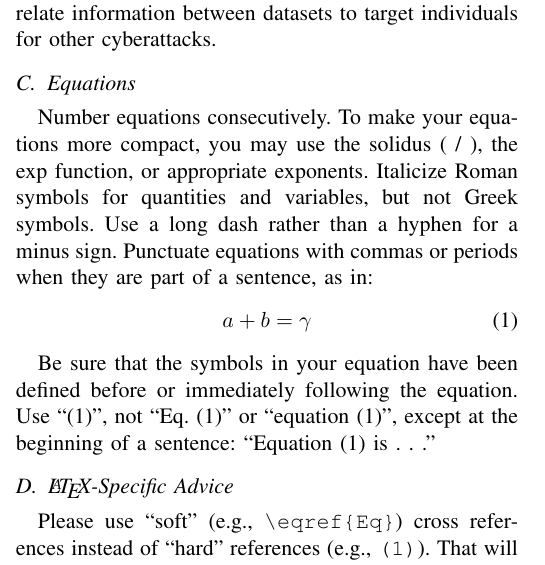
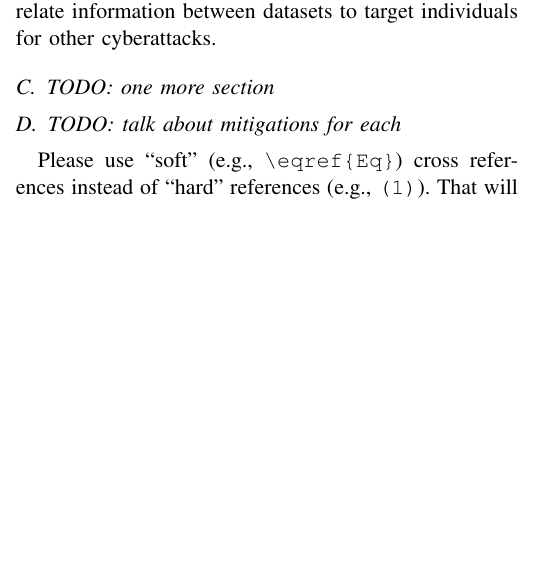
Before and after one commit to T-Visor/network-security-research, a LaTeX paper (survey/survey-paper.tex): part of one column of page 2 of 4, cut so that both start at the same text, the shorter picture padded with empty space. Compiled offline with pdfLaTeX; a missing font is replaced by an installed copy or a similar font; a LaTeX package or settings file that is missing is left out.

Commit message:
added TODOs

```diff
--- a/survey/survey-paper.tex
+++ b/survey/survey-paper.tex
@@ -156,23 +156,9 @@ Often, this can exploit the confidentiality of information on a system. An
 attacker has the capability to correlate information between datasets to target
 individuals for other cyberattacks.
 
-\subsection{Equations}
-Number equations consecutively. To make your
-equations more compact, you may use the solidus (~/~), the exp function, or
-appropriate exponents. Italicize Roman symbols for quantities and variables,
-but not Greek symbols. Use a long dash rather than a hyphen for a minus
-sign. Punctuate equations with commas or periods when they are part of a
-sentence, as in:
-\begin{equation}
-a+b=\gamma\label{eq}
-\end{equation}
+\subsection{TODO: one more section}
 
-Be sure that the
-symbols in your equation have been defined before or immediately following
-the equation. Use ``\eqref{eq}'', not ``Eq.~\eqref{eq}'' or ``equation \eqref{eq}'', except at
-the beginning of a sentence: ``Equation \eqref{eq} is . . .''
-
-\subsection{\LaTeX-Specific Advice}
+\subsection{TODO: talk about mitigations for each}
 
 Please use ``soft'' (e.g., \verb|\eqref{Eq}|) cross references instead
 of ``hard'' references (e.g., \verb|(1)|). That will make it possible
```
Also changed, not shown: survey/survey-paper.pdf, 2 other files.
